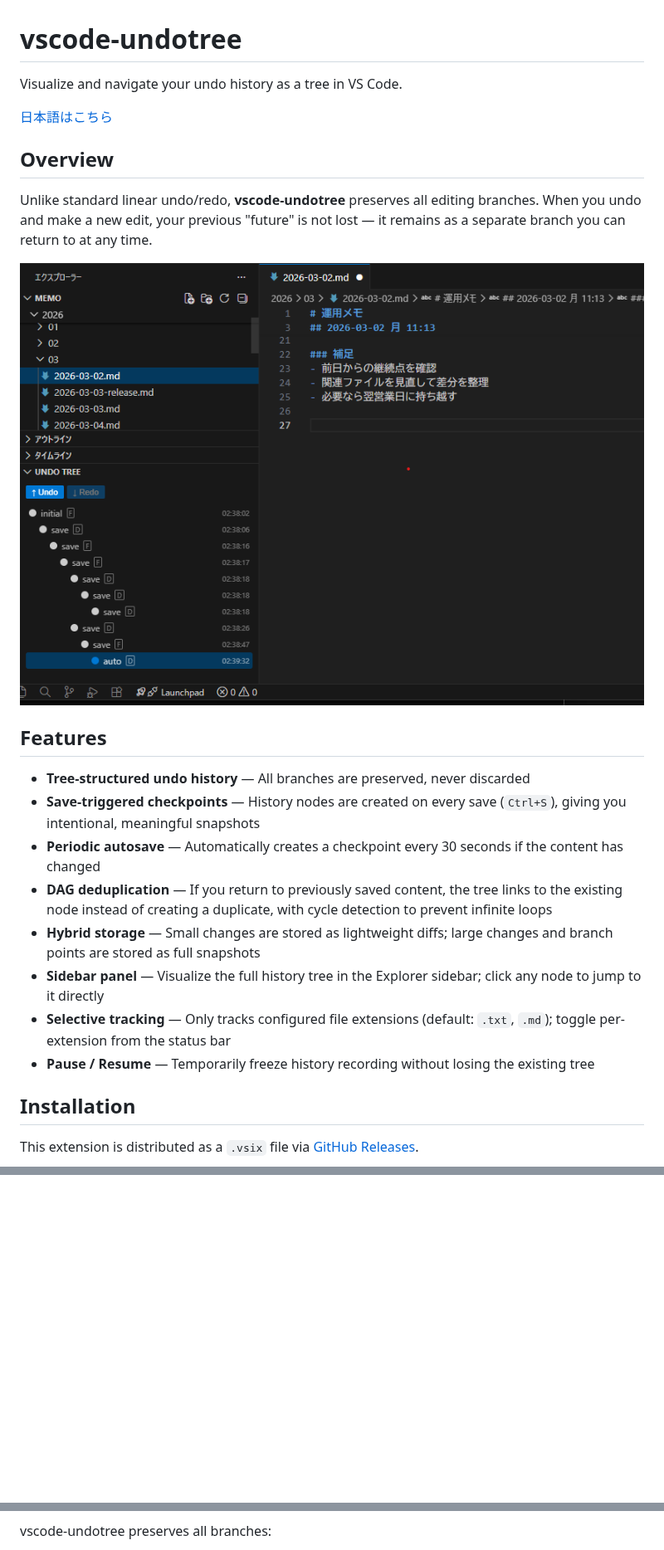
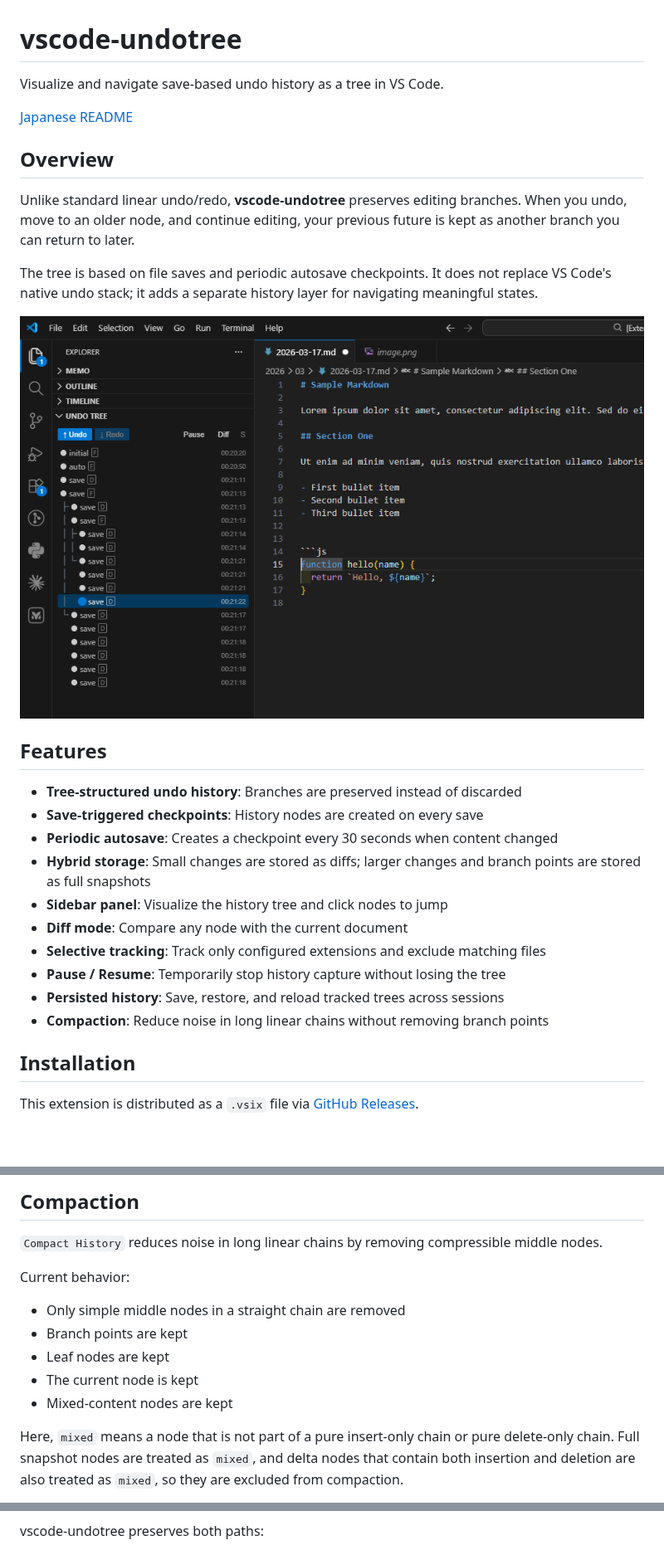
Before and after one commit to mmiyaji/vscode-undotree, a Markdown page: README.md, 3 parts joined by grey strips. Shown at 83% size. Drawn GitHub-style; pictures changed too: media/undotree-panel.png; blank space fills up the shorter version.

````diff
--- a/README.md
+++ b/README.md
@@ -1,25 +1,29 @@
 # vscode-undotree
 
-Visualize and navigate your undo history as a tree in VS Code.
+Visualize and navigate save-based undo history as a tree in VS Code.
 
-[日本語はこちら](./README_ja.md)
+[Japanese README](./README_ja.md)
 
 ## Overview
 
-Unlike standard linear undo/redo, **vscode-undotree** preserves all editing branches. When you undo and make a new edit, your previous "future" is not lost — it remains as a separate branch you can return to at any time.
+Unlike standard linear undo/redo, **vscode-undotree** preserves editing branches. When you undo, move to an older node, and continue editing, your previous future is kept as another branch you can return to later.
+
+The tree is based on file saves and periodic autosave checkpoints. It does not replace VS Code's native undo stack; it adds a separate history layer for navigating meaningful states.
 
 ![Undo Tree panel](./media/undotree-panel.png)
 
 ## Features
 
-- **Tree-structured undo history** — All branches are preserved, never discarded
-- **Save-triggered checkpoints** — History nodes are created on every save (`Ctrl+S`), giving you intentional, meaningful snapshots
-- **Periodic autosave** — Automatically creates a checkpoint every 30 seconds if the content has changed
-- **DAG deduplication** — If you return to previously saved content, the tree links to the existing node instead of creating a duplicate, with cycle detection to prevent infinite loops
-- **Hybrid storage** — Small changes are stored as lightweight diffs; large changes and branch points are stored as full snapshots
-- **Sidebar panel** — Visualize the full history tree in the Explorer sidebar; click any node to jump to it directly
-- **Selective tracking** — Only tracks configured file extensions (default: `.txt`, `.md`); toggle per-extension from the status bar
-- **Pause / Resume** — Temporarily freeze history recording without losing the existing tree
+- **Tree-structured undo history**: Branches are preserved instead of discarded
+- **Save-triggered checkpoints**: History nodes are created on every save
+- **Periodic autosave**: Creates a checkpoint every 30 seconds when content changed
+- **Hybrid storage**: Small changes are stored as diffs; larger changes and branch points are stored as full snapshots
+- **Sidebar panel**: Visualize the history tree and click nodes to jump
+- **Diff mode**: Compare any node with the current document
+- **Selective tracking**: Track only configured extensions and exclude matching files
+- **Pause / Resume**: Temporarily stop history capture without losing the tree
+- **Persisted history**: Save, restore, and reload tracked trees across sessions
+- **Compaction**: Reduce noise in long linear chains without removing branch points
 
 ## Installation
 
@@ -72,0 +108,14 @@ Hover over the item to see the detected extension and the full enabled list.
+## Compaction
+
+`Compact History` reduces noise in long linear chains by removing compressible middle nodes.
+
+Current behavior:
+
+- Only simple middle nodes in a straight chain are removed
+- Branch points are kept
+- Leaf nodes are kept
+- The current node is kept
+- Mixed-content nodes are kept
+
+Here, `mixed` means a node that is not part of a pure insert-only chain or pure delete-only chain. Full snapshot nodes are treated as `mixed`, and delta nodes that contain both insertion and deletion are also treated as `mixed`, so they are excluded from compaction.
+
@@ -106,7 +168,7 @@ graph LR
   end
 ```
 
-vscode-undotree preserves all branches:
+vscode-undotree preserves both paths:
 
 ```mermaid
 graph LR
````
Also changed, not shown: other parts of README.md (+103 -64 lines), CHANGELOG.md (added, +15 -0 lines), README_ja.md (+149 -94 lines), 7 other files.
